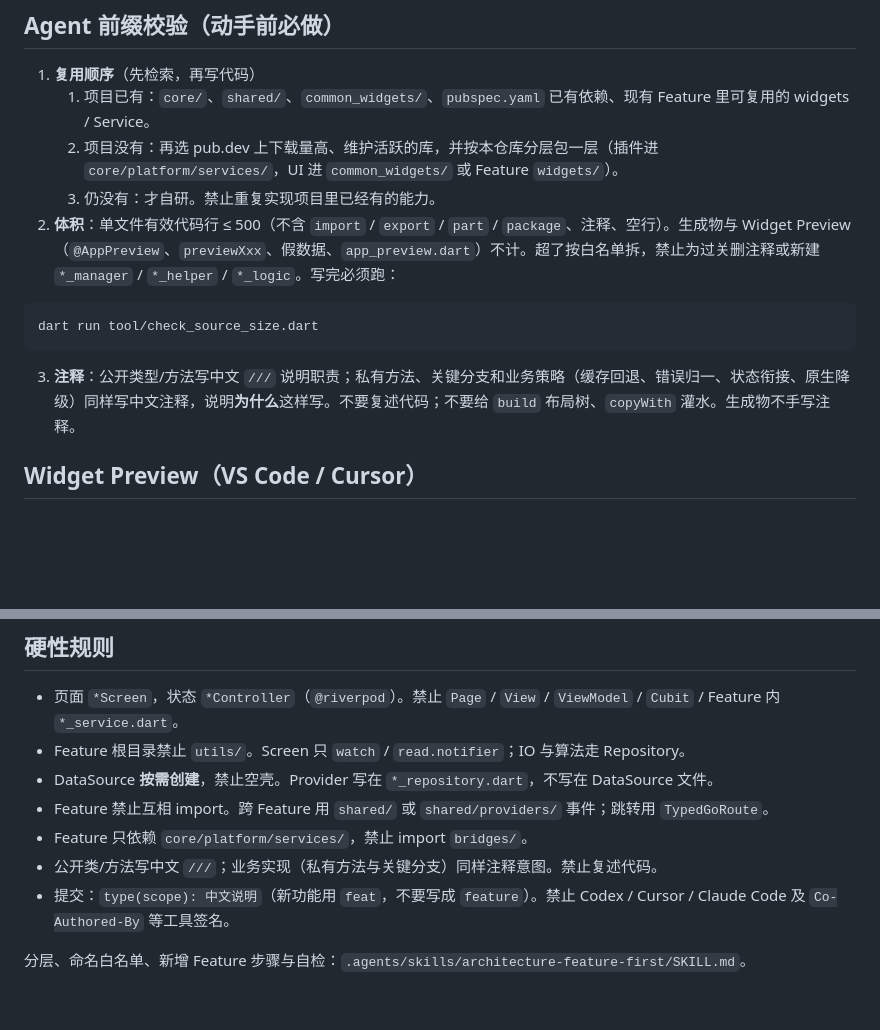
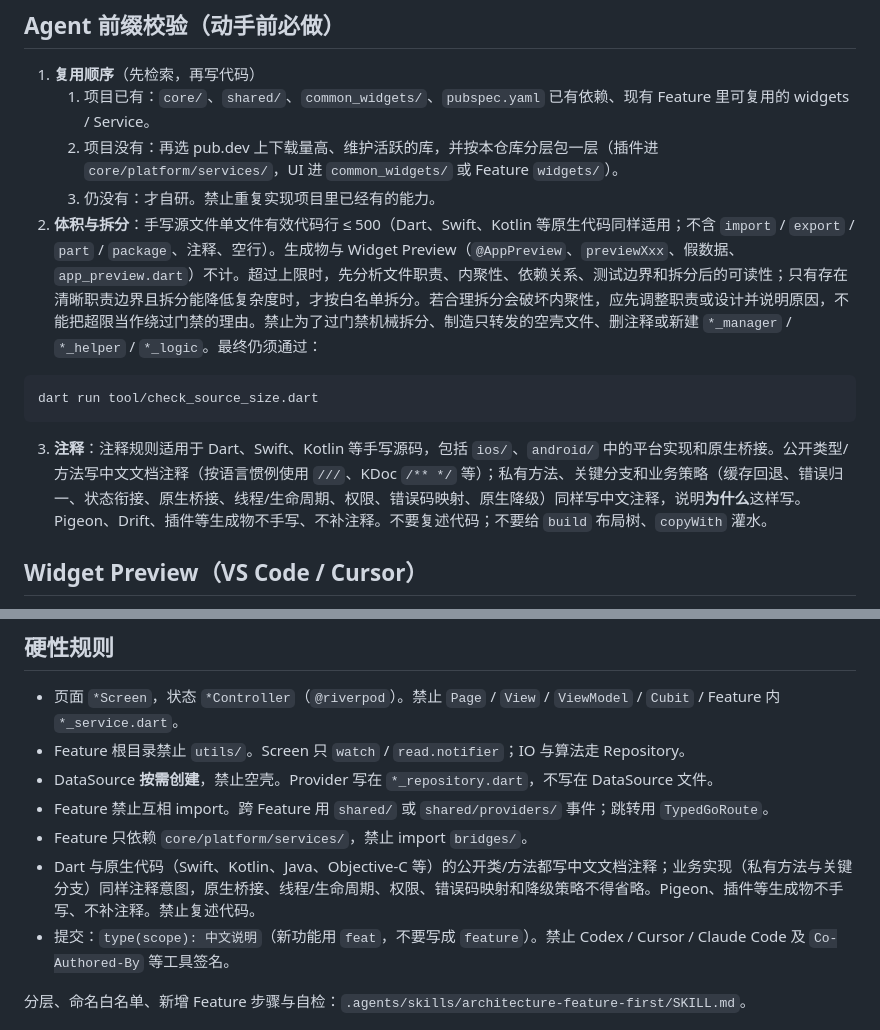
Before and after one commit to rokiai/flutter_riverpod_template, a Markdown page: Agents.md, 2 parts joined by grey strips. GitHub-like rendering; blank space fills up the shorter version.

Commit message:
docs(agents): 补充原生注释与拆分规范

````diff
--- a/Agents.md
+++ b/Agents.md
@@ -10,13 +10,13 @@ SDK：Flutter 3.47.0+ / Dart 3.13.0+（已验证 3.47.1 / 3.13.1）。
    1. 项目已有：`core/`、`shared/`、`common_widgets/`、`pubspec.yaml` 已有依赖、现有 Feature 里可复用的 widgets / Service。
    2. 项目没有：再选 pub.dev 上下载量高、维护活跃的库，并按本仓库分层包一层（插件进 `core/platform/services/`，UI 进 `common_widgets/` 或 Feature `widgets/`）。
    3. 仍没有：才自研。禁止重复实现项目里已经有的能力。
-2. **体积**：单文件有效代码行 ≤ 500（不含 `import` / `export` / `part` / `package`、注释、空行）。生成物与 Widget Preview（`@AppPreview`、`previewXxx`、假数据、`app_preview.dart`）不计。超了按白名单拆，禁止为过关删注释或新建 `*_manager` / `*_helper` / `*_logic`。写完必须跑：
+2. **体积与拆分**：手写源文件单文件有效代码行 ≤ 500（Dart、Swift、Kotlin 等原生代码同样适用；不含 `import` / `export` / `part` / `package`、注释、空行）。生成物与 Widget Preview（`@AppPreview`、`previewXxx`、假数据、`app_preview.dart`）不计。超过上限时，先分析文件职责、内聚性、依赖关系、测试边界和拆分后的可读性；只有存在清晰职责边界且拆分能降低复杂度时，才按白名单拆分。若合理拆分会破坏内聚性，应先调整职责或设计并说明原因，不能把超限当作绕过门禁的理由。禁止为了过门禁机械拆分、制造只转发的空壳文件、删注释或新建 `*_manager` / `*_helper` / `*_logic`。最终仍须通过：
 
 ```bash
 dart run tool/check_source_size.dart
 ```
 
-3. **注释**：公开类型/方法写中文 `///` 说明职责；私有方法、关键分支和业务策略（缓存回退、错误归一、状态衔接、原生降级）同样写中文注释，说明**为什么**这样写。不要复述代码；不要给 `build` 布局树、`copyWith` 灌水。生成物不手写注释。
+3. **注释**：注释规则适用于 Dart、Swift、Kotlin 等手写源码，包括 `ios/`、`android/` 中的平台实现和原生桥接。公开类型/方法写中文文档注释（按语言惯例使用 `///`、KDoc `/** */` 等）；私有方法、关键分支和业务策略（缓存回退、错误归一、状态衔接、原生桥接、线程/生命周期、权限、错误码映射、原生降级）同样写中文注释，说明**为什么**这样写。Pigeon、Drift、插件等生成物不手写、不补注释。不要复述代码；不要给 `build` 布局树、`copyWith` 灌水。
 
 ## Widget Preview（VS Code / Cursor）
 
@@ -36,7 +36,7 @@ dart run tool/check_source_size.dart
 - DataSource **按需创建**，禁止空壳。Provider 写在 `*_repository.dart`，不写在 DataSource 文件。
 - Feature 禁止互相 import。跨 Feature 用 `shared/` 或 `shared/providers/` 事件；跳转用 `TypedGoRoute`。
 - Feature 只依赖 `core/platform/services/`，禁止 import `bridges/`。
-- 公开类/方法写中文 `///`；业务实现（私有方法与关键分支）同样注释意图。禁止复述代码。
+- Dart 与原生代码（Swift、Kotlin、Java、Objective-C 等）的公开类/方法都写中文文档注释；业务实现（私有方法与关键分支）同样注释意图，原生桥接、线程/生命周期、权限、错误码映射和降级策略不得省略。Pigeon、插件等生成物不手写、不补注释。禁止复述代码。
 - 提交：`type(scope): 中文说明`（新功能用 `feat`，不要写成 `feature`）。禁止 Codex / Cursor / Claude Code 及 `Co-Authored-By` 等工具签名。
 
 分层、命名白名单、新增 Feature 步骤与自检：`.agents/skills/architecture-feature-first/SKILL.md`。
````
Also changed, not shown: 1 other file.
